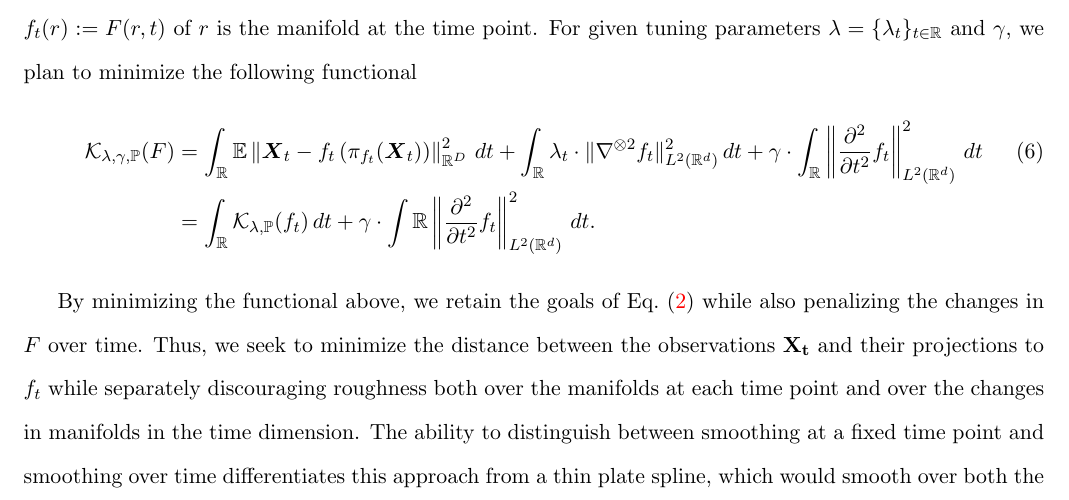
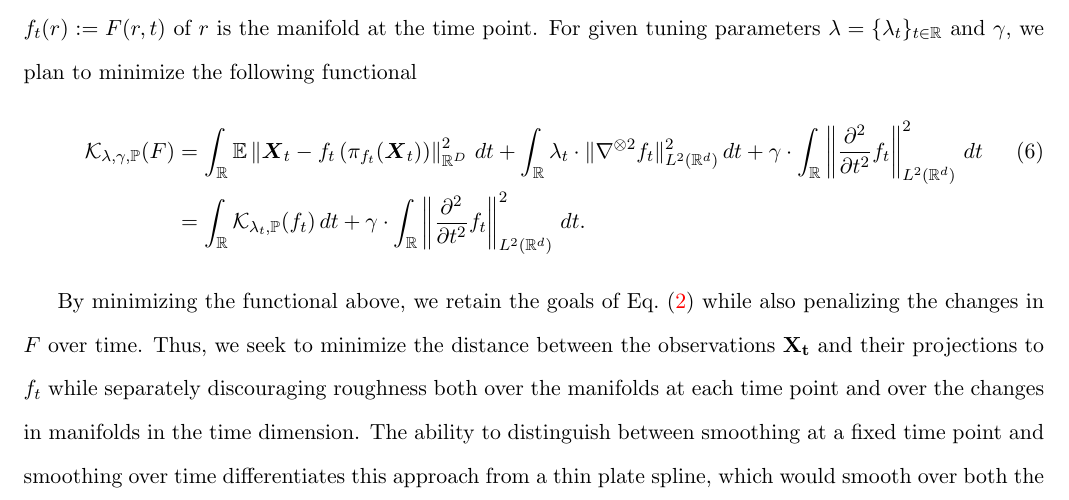
Before and after one commit to rjzielinski/lpme-project, a LaTeX document (paper/main.tex): part of page 6 of 16, cut so that both start at the same text. Compiled offline with pdfLaTeX.

Commit message:
Updates from Overleaf

```diff
--- a/paper/main.tex
+++ b/paper/main.tex
@@ -215,7 +215,7 @@ Let $\left\{x_i\right\}_{i=1, t=1}^{I_t, T}$ represent the $I = \sum_{t=1}^{T}I_
 Suppose the $d$-dimensional manifold of interest depends on time $t$, which can be represented by a function $F(r,t)$ defined on the ``spacetime" $\mathbb{R}^d\times\mathbb{R}$, where $\mathbb{R}^d$ and $\mathbb{R}$ correspond to ``space" and ``time," respectively. In addition, we assume $F\in\mathcal{C}_\infty\cap\nabla^{-\otimes2}L^2(\mathbb{R}^d\times\mathbb{R}\rightarrow\mathbb{R}^D)$. For each fixed time point $t$, the function $f_t(r):=F(r,t)$ of $r$ is the manifold at the time point. For given tuning parameters $\lambda=\{\lambda_t\}_{t\in\mathbb{R}}$ and $\gamma$, we plan to minimize the following functional
 \begin{align}
   \mathcal{K}_{\lambda, \gamma, \mathbb{P}}(F) &= \int_\mathbb{R} \mathbb{E}\left\|\boldsymbol{X}_t - f_t\left(\pi_{f_t}(\boldsymbol{X}_t)\right)\right\|_{\mathbb{R}^{D}}^2 \, dt + \int_\mathbb{R} \lambda_t \cdot\|\nabla^{\otimes 2}f_t\|_{L^2(\mathbb{R}^{d})}^2 \, dt + \gamma\cdot \int_{\mathbb{R}}\left\|\frac{\partial^2}{\partial t^2}f_t\right\|_{L^2(\mathbb{R}^d)}^2 \, dt \label{eq:11} \\
-  &= \int_{\mathbb{R}}\mathcal{K}_{\lambda, \mathbb{P}}(f_t) \, dt + \gamma \cdot \int{\mathbb{R}}\left\|\frac{\partial^2}{\partial t^2}f_t\right\|_{L^2(\mathbb{R}^d)}^2 \, dt \nonumber
+  &= \int_{\mathbb{R}}\mathcal{K}_{\lambda_t, \mathbb{P}}(f_t) \, dt + \gamma \cdot \int_{\mathbb{R}}\left\|\frac{\partial^2}{\partial t^2}f_t\right\|_{L^2(\mathbb{R}^d)}^2 \, dt \nonumber
 .\end{align}
 
 By minimizing the functional above, we retain the goals of Eq.~\eqref{eq:5} while also penalizing the changes in $F$ over time. Thus, we seek to minimize the distance between the observations $\mathbf{X_t}$ and their projections to $f_t$ while separately discouraging roughness both over the manifolds at each time point and over the changes in manifolds in the time dimension. The ability to distinguish between smoothing at a fixed time point and smoothing over time differentiates this approach from a thin plate spline, which would smooth over both the manifold and time jointly. Using separate smoothing parameters provides additional flexibility in situations where a manifold with a high level of roughness shows minimal changes over time, or vice versa.
```
